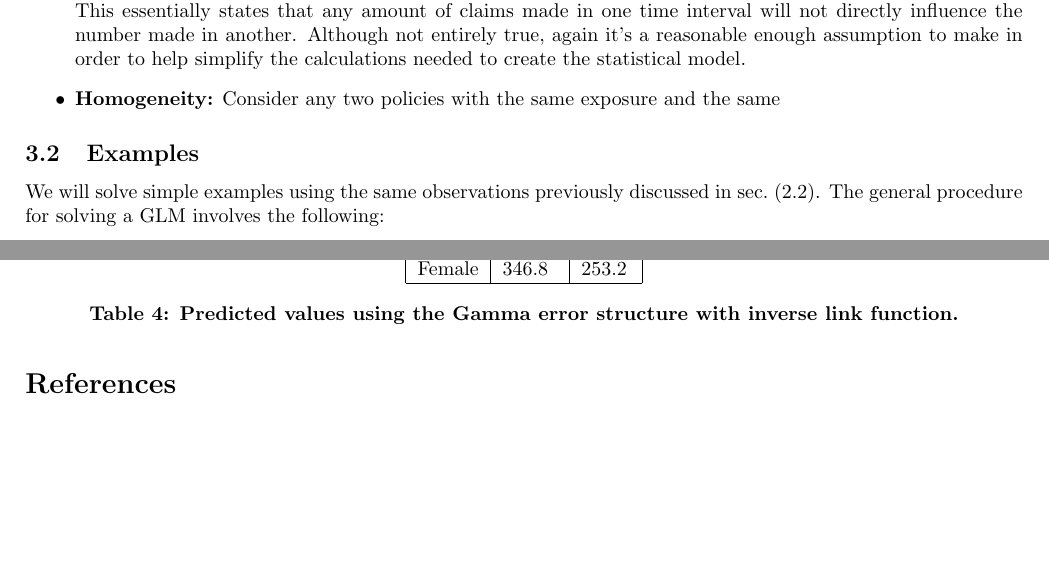
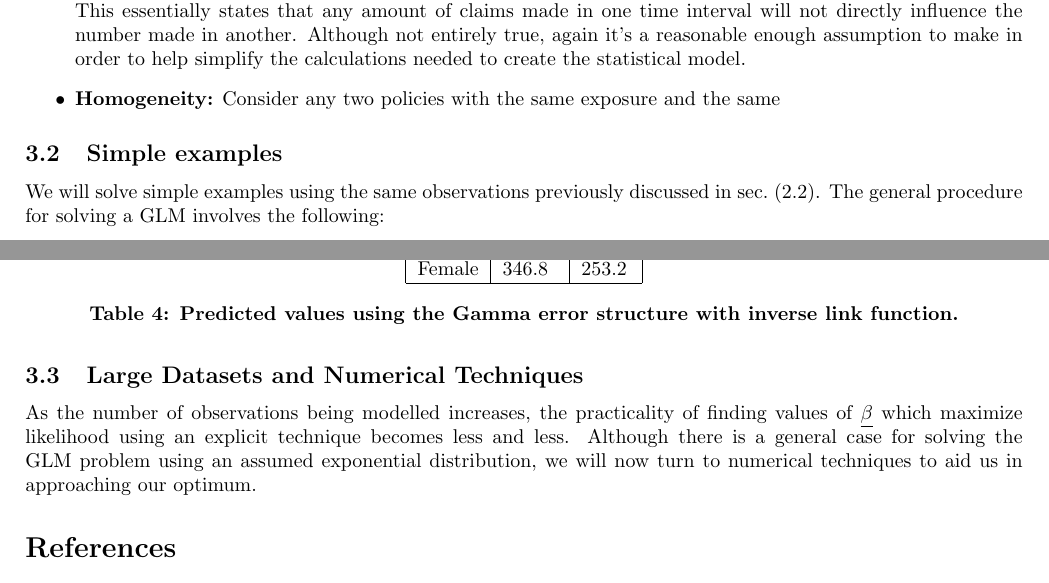
Before and after one commit to l-dando/insurance_policy_pricing, a LaTeX document (main.tex): two parts of pages 4 and 8 of 8, joined at a grey line, cut so that both start at the same text, the shorter picture padded with empty space. Compiled offline with pdfLaTeX.

Commit message:
Updates from Overleaf

```diff
--- a/main.tex
+++ b/main.tex
@@ -147,7 +147,7 @@ There are three main assumptions that will form the foundation of our model buil
     \item \textbf{Homogeneity:} Consider any two policies with the same exposure and the same
 \end{itemize}
 
-\subsection{Examples}
+\subsection{Simple examples}
 We will solve simple examples using the same observations previously discussed in sec.~(\ref{sec:vec_not}). The general procedure for solving a GLM involves the following:
 \begin{enumerate}
     \item Specify the matrix $\mathbf{X}$ and the vector of parameters $\underline{\beta}$;
@@ -331,6 +331,9 @@ which results in the following predicted values:
     \label{fig:covariances_example_3}
 \end{table}
 
+\subsection{Large Datasets and Numerical Techniques}
+As the number of observations being modelled increases, the practicality of finding values of $\underline{\beta}$ which maximize likelihood using an explicit technique becomes less and less. Although there is a general case for solving the GLM problem using an assumed exponential distribution, we will now turn to numerical techniques to aid us in approaching our optimum.
+
 \nocite{2008APG}
 \nocite{géron2019hands}
 \nocite{GLM_basics}
```
